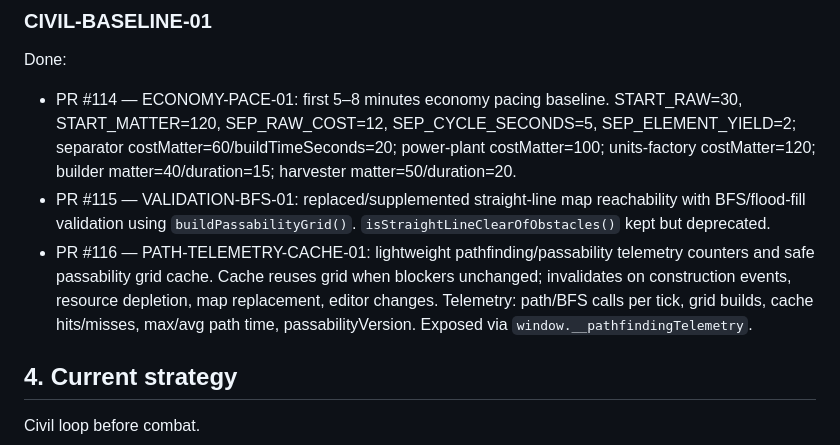
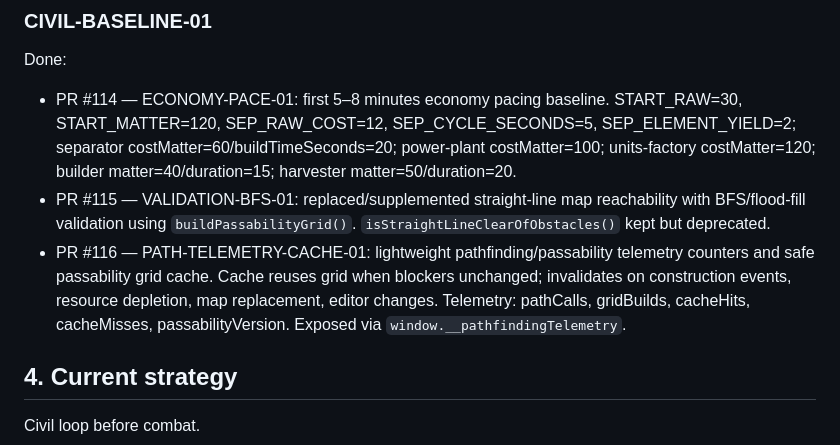
Before and after one commit to ratoker-jpg/four-elements-next, a Markdown page: docs/project/ROADMAP_CURRENT.md, the part around the change. Rendered like a GitHub page.

Commit message:
docs: fix PATH-TELEMETRY-CACHE-01 telemetry description — remove unimplemented max/avg path time claim

```diff
--- a/docs/project/ROADMAP_CURRENT.md
+++ b/docs/project/ROADMAP_CURRENT.md
@@ -167,7 +167,7 @@ Done:
 
 - PR #114 — ECONOMY-PACE-01: first 5–8 minutes economy pacing baseline. START_RAW=30, START_MATTER=120, SEP_RAW_COST=12, SEP_CYCLE_SECONDS=5, SEP_ELEMENT_YIELD=2; separator costMatter=60/buildTimeSeconds=20; power-plant costMatter=100; units-factory costMatter=120; builder matter=40/duration=15; harvester matter=50/duration=20.
 - PR #115 — VALIDATION-BFS-01: replaced/supplemented straight-line map reachability with BFS/flood-fill validation using `buildPassabilityGrid()`. `isStraightLineClearOfObstacles()` kept but deprecated.
-- PR #116 — PATH-TELEMETRY-CACHE-01: lightweight pathfinding/passability telemetry counters and safe passability grid cache. Cache reuses grid when blockers unchanged; invalidates on construction events, resource depletion, map replacement, editor changes. Telemetry: path/BFS calls per tick, grid builds, cache hits/misses, max/avg path time, passabilityVersion. Exposed via `window.__pathfindingTelemetry`.
+- PR #116 — PATH-TELEMETRY-CACHE-01: lightweight pathfinding/passability telemetry counters and safe passability grid cache. Cache reuses grid when blockers unchanged; invalidates on construction events, resource depletion, map replacement, editor changes. Telemetry: pathCalls, gridBuilds, cacheHits, cacheMisses, passabilityVersion. Exposed via `window.__pathfindingTelemetry`.
 
 ## 4. Current strategy
 
```
